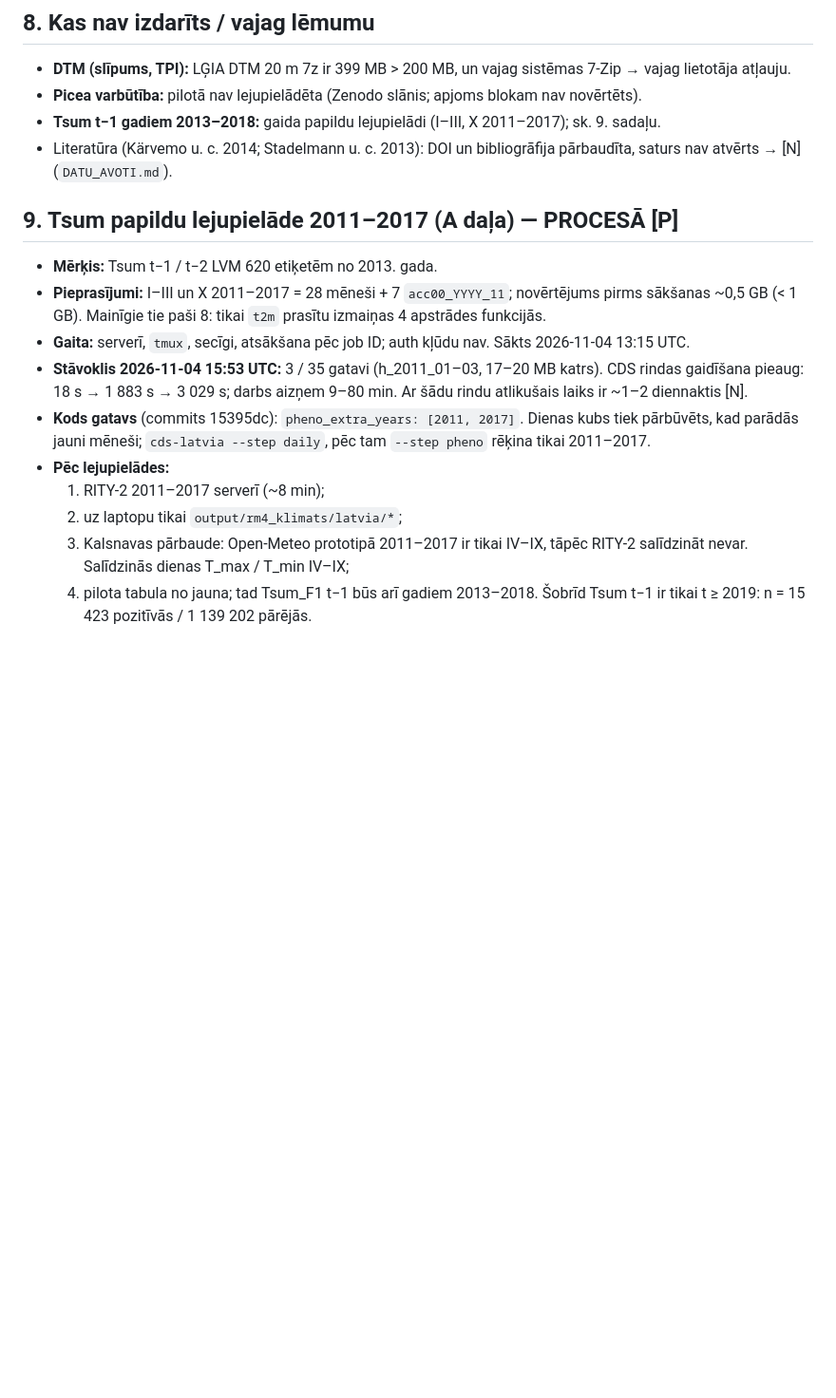
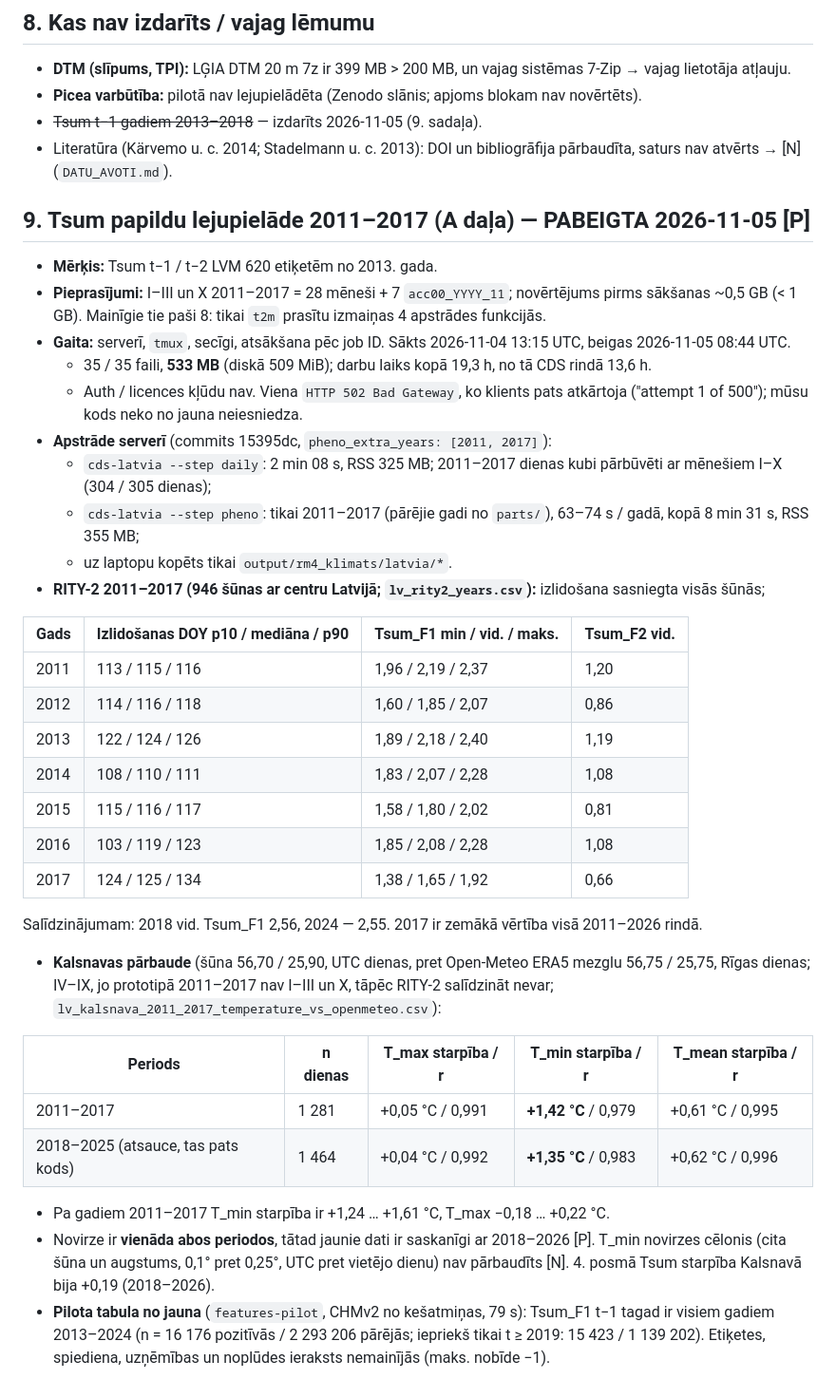
Before and after one commit to martins084/SateliteForestScan, a Markdown page: docs/RM_6a_PAZIMES.md, the part around one of its changes. Shown at 95% size. GitHub-like rendering; blank space fills up the shorter version.

```diff
--- a/docs/RM_6a_PAZIMES.md
+++ b/docs/RM_6a_PAZIMES.md
@@ -177,24 +182,49 @@ Visi gadi kopā, apmācības kopa. Mediāna [IQR]; SMD = standartizēta vidējo
 
 - **DTM (slīpums, TPI):** LĢIA DTM 20 m 7z ir 399 MB > 200 MB, un vajag sistēmas 7-Zip → vajag lietotāja atļauju.
 - **Picea varbūtība:** pilotā nav lejupielādēta (Zenodo slānis; apjoms blokam nav novērtēts).
-- **Tsum t−1 gadiem 2013–2018:** gaida papildu lejupielādi (I–III, X 2011–2017); sk. 9. sadaļu.
+- ~~Tsum t−1 gadiem 2013–2018~~ — izdarīts 2026-11-05 (9. sadaļa).
 - Literatūra (Kärvemo u. c. 2014; Stadelmann u. c. 2013): DOI un bibliogrāfija pārbaudīta, saturs nav atvērts → [N]
   (`DATU_AVOTI.md`).
 
-## 9. Tsum papildu lejupielāde 2011–2017 (A daļa) — PROCESĀ [P]
+## 9. Tsum papildu lejupielāde 2011–2017 (A daļa) — PABEIGTA 2026-11-05 [P]
 
 - **Mērķis:** Tsum t−1 / t−2 LVM 620 etiķetēm no 2013. gada.
 - **Pieprasījumi:** I–III un X 2011–2017 = 28 mēneši + 7 `acc00_YYYY_11`; novērtējums pirms sākšanas ~0,5 GB (< 1 GB).
   Mainīgie tie paši 8: tikai `t2m` prasītu izmaiņas 4 apstrādes funkcijās.
-- **Gaita:** serverī, `tmux`, secīgi, atsākšana pēc job ID; auth kļūdu nav. Sākts 2026-11-04 13:15 UTC.
-- **Stāvoklis 2026-11-04 15:53 UTC:** 3 / 35 gatavi (h_2011_01–03, 17–20 MB katrs). CDS rindas gaidīšana pieaug: 18 s
-  → 1 883 s → 3 029 s; darbs aizņem 9–80 min. Ar šādu rindu atlikušais laiks ir ~1–2 diennaktis [N].
-- **Kods gatavs** (commits 15395dc): `pheno_extra_years: [2011, 2017]`. Dienas kubs tiek pārbūvēts, kad parādās jauni
-  mēneši; `cds-latvia --step daily`, pēc tam `--step pheno` rēķina tikai 2011–2017.
-- **Pēc lejupielādes:**
-  1. RITY-2 2011–2017 serverī (~8 min);
-  2. uz laptopu tikai `output/rm4_klimats/latvia/*`;
-  3. Kalsnavas pārbaude: Open-Meteo prototipā 2011–2017 ir tikai IV–IX, tāpēc RITY-2 salīdzināt nevar. Salīdzinās
-     dienas T_max / T_min IV–IX;
-  4. pilota tabula no jauna; tad Tsum_F1 t−1 būs arī gadiem 2013–2018. Šobrīd Tsum t−1 ir tikai t ≥ 2019:
-     n = 15 423 pozitīvās / 1 139 202 pārējās.
+- **Gaita:** serverī, `tmux`, secīgi, atsākšana pēc job ID. Sākts 2026-11-04 13:15 UTC, beigas 2026-11-05 08:44 UTC.
+  - 35 / 35 faili, **533 MB** (diskā 509 MiB); darbu laiks kopā 19,3 h, no tā CDS rindā 13,6 h.
+  - Auth / licences kļūdu nav. Viena `HTTP 502 Bad Gateway`, ko klients pats atkārtoja ("attempt 1 of 500"); mūsu
+    kods neko no jauna neiesniedza.
+- **Apstrāde serverī** (commits 15395dc, `pheno_extra_years: [2011, 2017]`):
+  - `cds-latvia --step daily`: 2 min 08 s, RSS 325 MB; 2011–2017 dienas kubi pārbūvēti ar mēnešiem I–X (304 / 305 dienas);
+  - `cds-latvia --step pheno`: tikai 2011–2017 (pārējie gadi no `parts/`), 63–74 s / gadā, kopā 8 min 31 s, RSS 355 MB;
+  - uz laptopu kopēts tikai `output/rm4_klimats/latvia/*`.
+- **RITY-2 2011–2017 (946 šūnas ar centru Latvijā; `lv_rity2_years.csv`):** izlidošana sasniegta visās šūnās;
+
+| Gads | Izlidošanas DOY p10 / mediāna / p90 | Tsum_F1 min / vid. / maks. | Tsum_F2 vid. |
+|---|---|---|---|
+| 2011 | 113 / 115 / 116 | 1,96 / 2,19 / 2,37 | 1,20 |
+| 2012 | 114 / 116 / 118 | 1,60 / 1,85 / 2,07 | 0,86 |
+| 2013 | 122 / 124 / 126 | 1,89 / 2,18 / 2,40 | 1,19 |
+| 2014 | 108 / 110 / 111 | 1,83 / 2,07 / 2,28 | 1,08 |
+| 2015 | 115 / 116 / 117 | 1,58 / 1,80 / 2,02 | 0,81 |
+| 2016 | 103 / 119 / 123 | 1,85 / 2,08 / 2,28 | 1,08 |
+| 2017 | 124 / 125 / 134 | 1,38 / 1,65 / 1,92 | 0,66 |
+
+  Salīdzinājumam: 2018 vid. Tsum_F1 2,56, 2024 — 2,55. 2017 ir zemākā vērtība visā 2011–2026 rindā.
+- **Kalsnavas pārbaude** (šūna 56,70 / 25,90, UTC dienas, pret Open-Meteo ERA5 mezglu 56,75 / 25,75, Rīgas dienas;
+  IV–IX, jo prototipā 2011–2017 nav I–III un X, tāpēc RITY-2 salīdzināt nevar;
+  `lv_kalsnava_2011_2017_temperature_vs_openmeteo.csv`):
+
+| Periods | n dienas | T_max starpība / r | T_min starpība / r | T_mean starpība / r |
+|---|---|---|---|---|
+| 2011–2017 | 1 281 | +0,05 °C / 0,991 | **+1,42 °C** / 0,979 | +0,61 °C / 0,995 |
+| 2018–2025 (atsauce, tas pats kods) | 1 464 | +0,04 °C / 0,992 | **+1,35 °C** / 0,983 | +0,62 °C / 0,996 |
+
+  - Pa gadiem 2011–2017 T_min starpība ir +1,24 … +1,61 °C, T_max −0,18 … +0,22 °C.
+  - Novirze ir **vienāda abos periodos**, tātad jaunie dati ir saskanīgi ar 2018–2026 [P]. T_min novirzes cēlonis
+    (cita šūna un augstums, 0,1° pret 0,25°, UTC pret vietējo dienu) nav pārbaudīts [N]. 4. posmā Tsum starpība
+    Kalsnavā bija +0,19 (2018–2026).
+- **Pilota tabula no jauna** (`features-pilot`, CHMv2 no kešatmiņas, 79 s): Tsum_F1 t−1 tagad ir visiem gadiem
+  2013–2024 (n = 16 176 pozitīvās / 2 293 206 pārējās; iepriekš tikai t ≥ 2019: 15 423 / 1 139 202). Etiķetes,
+  spiediena, uzņēmības un noplūdes ieraksts nemainījās (maks. nobīde −1).
```
Also changed, not shown: other parts of docs/RM_6a_PAZIMES.md (+5 -0 lines), docs/DATU_AVOTI.md (+4 -0 lines), docs/RM_4_KLIMATS_FENOLOGIJA.md (+3 -0 lines), docs/rm_figures/rm6a_pilots_pazimes.png.
